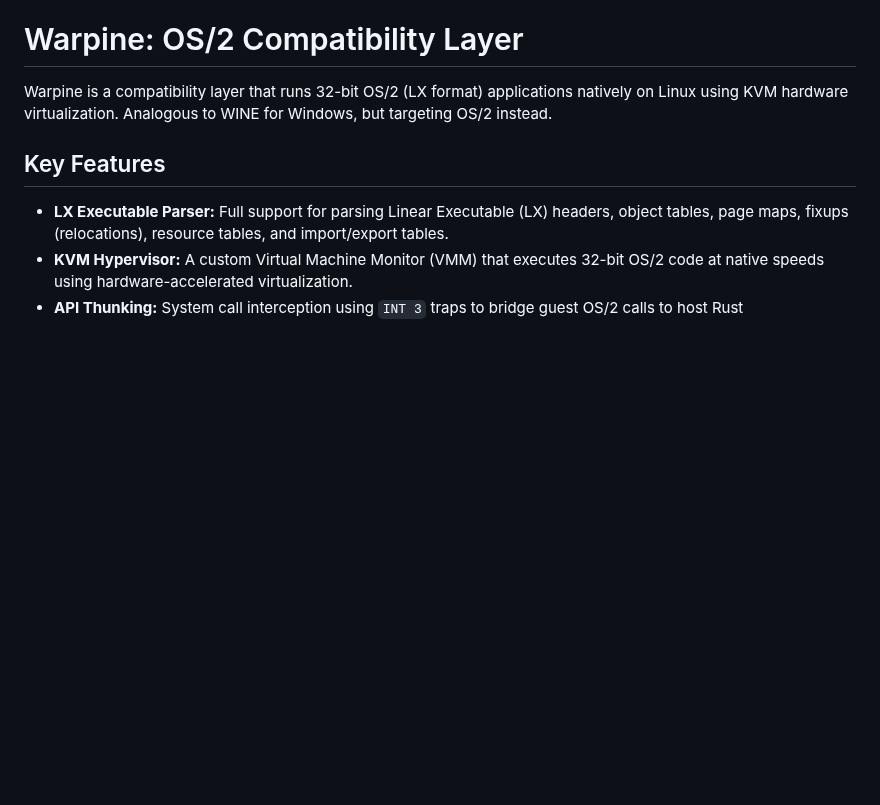
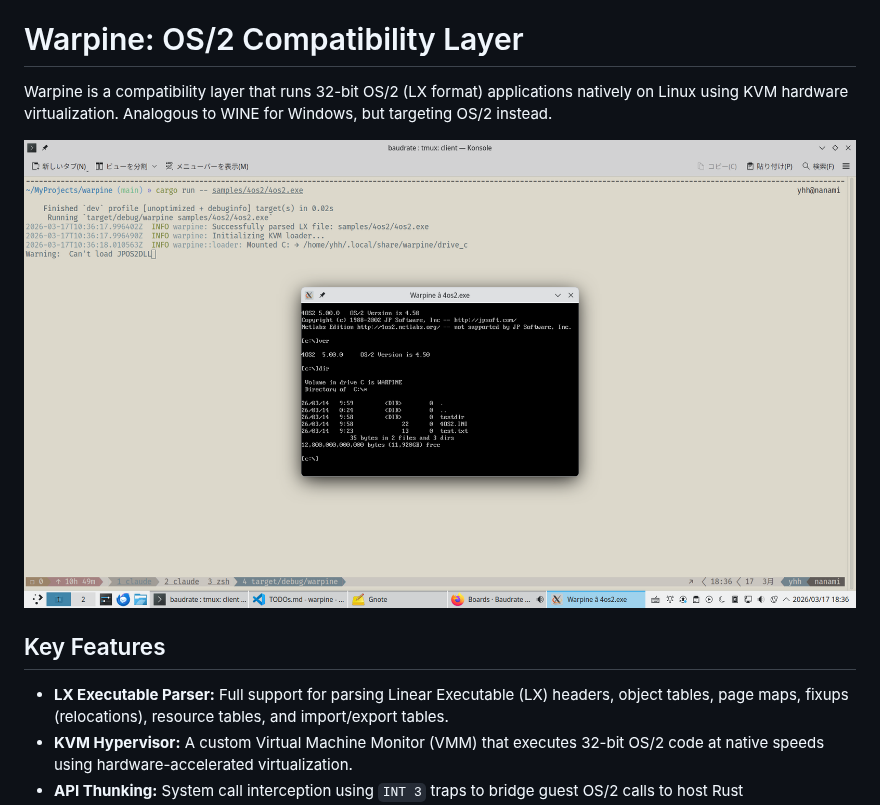
Before and after one commit to hiroshiyui/warpine, a Markdown page: README.md, the part around the change. Rendered like a GitHub page; pictures changed too: doc/screenshots/4os2_20260317_183637.png (added); blank space fills up the shorter version.

Commit message:
Update README.md, add a 4OS2 screenshot.
Signed-off-by: Hui-Hong You <hiroshi@ghostsinthelab.org>

```diff
--- a/README.md
+++ b/README.md
@@ -1,6 +1,8 @@
 # Warpine: OS/2 Compatibility Layer
 
 Warpine is a compatibility layer that runs 32-bit OS/2 (LX format) applications natively on Linux using KVM hardware virtualization. Analogous to WINE for Windows, but targeting OS/2 instead.
+
+![4OS2 running under Warpine](doc/screenshots/4os2_20260317_183637.png)
 
 ## Key Features
 
```
